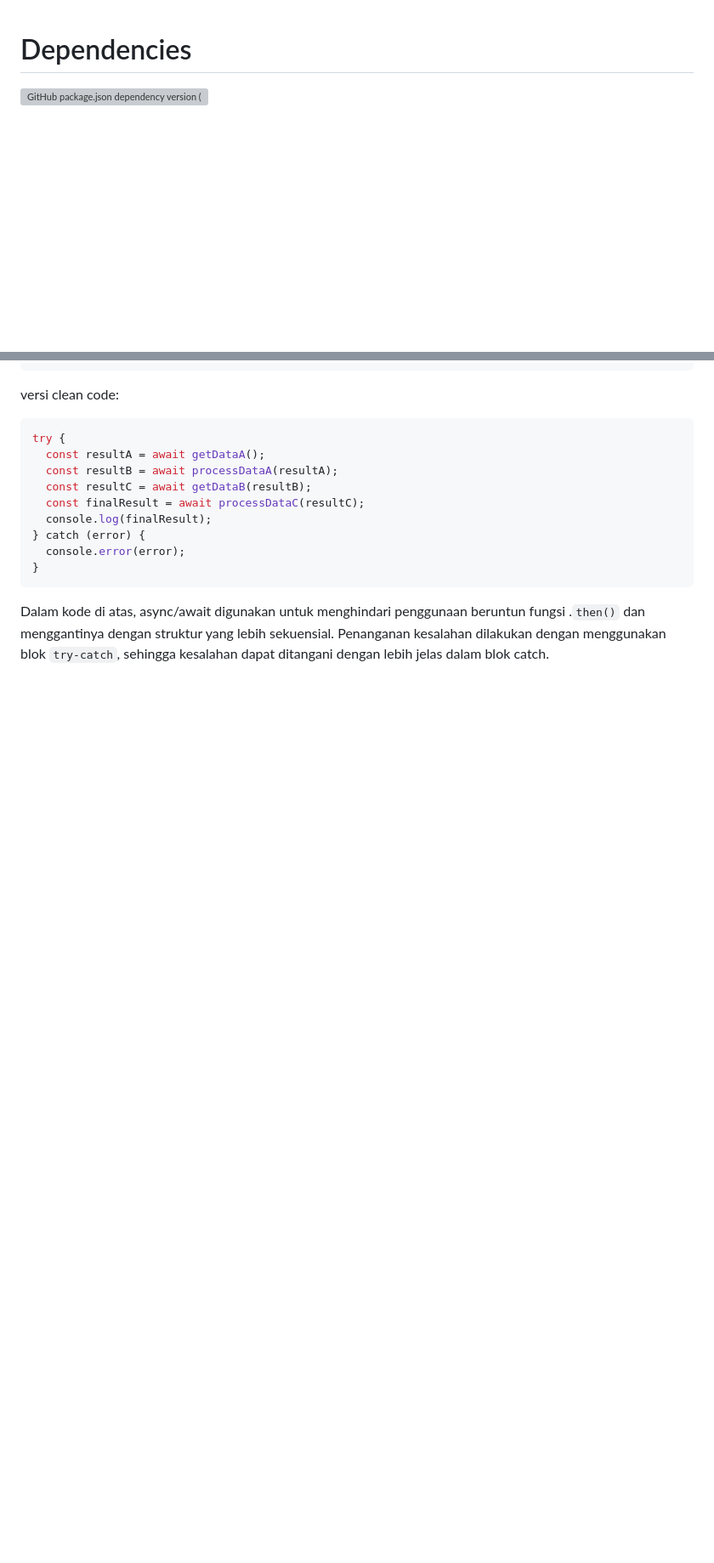
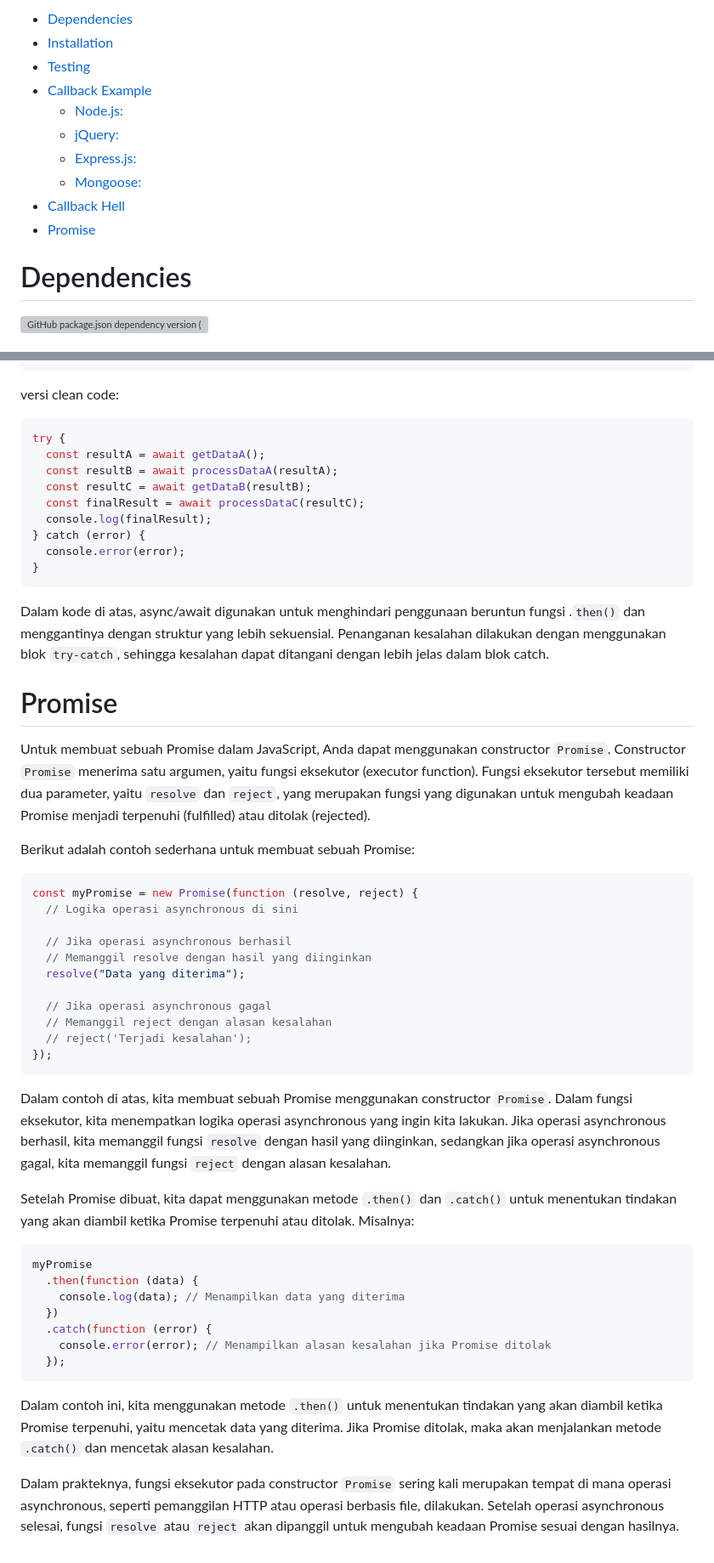
Before and after one commit to aritlh/Practice-Asynchronous-Javascript, a Markdown page: README.md, 2 parts joined by grey strips. Shown: that part at 85% size. GitHub-like rendering; blank space fills up the shorter version; grey boxes are pictures that could not be loaded.

````diff
--- a/README.md
+++ b/README.md
@@ -1,3 +1,14 @@
+- [Dependencies](#dependencies)
+- [Installation](#installation)
+- [Testing](#testing)
+- [Callback Example](#callback-example)
+  - [Node.js:](#nodejs)
+  - [jQuery:](#jquery)
+  - [Express.js:](#expressjs)
+  - [Mongoose:](#mongoose)
+- [Callback Hell](#callback-hell)
+- [Promise](#promise)
+
 # Dependencies
 
 ![GitHub package.json dependency version (subfolder of monorepo)](https://img.shields.io/github/package-json/dependency-version/zen2kai/async_js/node-fetch?style=flat-square)
@@ -165,3 +176,41 @@ try {
 ```
 
 Dalam kode di atas, async/await digunakan untuk menghindari penggunaan beruntun fungsi .`then()` dan menggantinya dengan struktur yang lebih sekuensial. Penanganan kesalahan dilakukan dengan menggunakan blok `try-catch`, sehingga kesalahan dapat ditangani dengan lebih jelas dalam blok catch.
+
+# Promise
+
+Untuk membuat sebuah Promise dalam JavaScript, Anda dapat menggunakan constructor `Promise`. Constructor `Promise` menerima satu argumen, yaitu fungsi eksekutor (executor function). Fungsi eksekutor tersebut memiliki dua parameter, yaitu `resolve` dan `reject`, yang merupakan fungsi yang digunakan untuk mengubah keadaan Promise menjadi terpenuhi (fulfilled) atau ditolak (rejected).
+
+Berikut adalah contoh sederhana untuk membuat sebuah Promise:
+
+```javascript
+const myPromise = new Promise(function (resolve, reject) {
+  // Logika operasi asynchronous di sini
+
+  // Jika operasi asynchronous berhasil
+  // Memanggil resolve dengan hasil yang diinginkan
+  resolve("Data yang diterima");
+
+  // Jika operasi asynchronous gagal
+  // Memanggil reject dengan alasan kesalahan
+  // reject('Terjadi kesalahan');
+});
+```
+
+Dalam contoh di atas, kita membuat sebuah Promise menggunakan constructor `Promise`. Dalam fungsi eksekutor, kita menempatkan logika operasi asynchronous yang ingin kita lakukan. Jika operasi asynchronous berhasil, kita memanggil fungsi `resolve` dengan hasil yang diinginkan, sedangkan jika operasi asynchronous gagal, kita memanggil fungsi `reject` dengan alasan kesalahan.
+
+Setelah Promise dibuat, kita dapat menggunakan metode `.then()` dan `.catch()` untuk menentukan tindakan yang akan diambil ketika Promise terpenuhi atau ditolak. Misalnya:
+
+```javascript
+myPromise
+  .then(function (data) {
+    console.log(data); // Menampilkan data yang diterima
+  })
+  .catch(function (error) {
+    console.error(error); // Menampilkan alasan kesalahan jika Promise ditolak
+  });
+```
+
+Dalam contoh ini, kita menggunakan metode `.then()` untuk menentukan tindakan yang akan diambil ketika Promise terpenuhi, yaitu mencetak data yang diterima. Jika Promise ditolak, maka akan menjalankan metode `.catch()` dan mencetak alasan kesalahan.
+
+Dalam prakteknya, fungsi eksekutor pada constructor `Promise` sering kali merupakan tempat di mana operasi asynchronous, seperti pemanggilan HTTP atau operasi berbasis file, dilakukan. Setelah operasi asynchronous selesai, fungsi `resolve` atau `reject` akan dipanggil untuk mengubah keadaan Promise sesuai dengan hasilnya.
````
